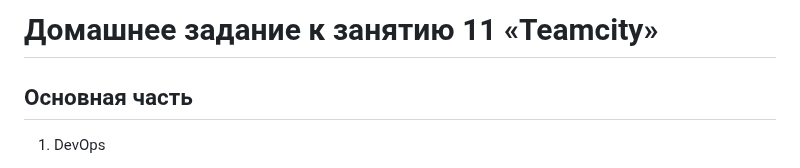
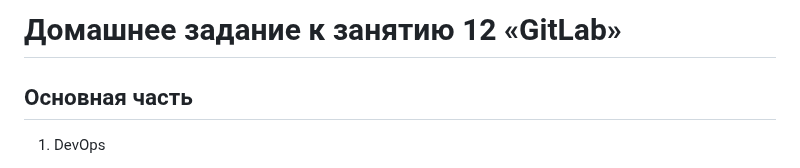
Before and after one commit to tomaevmax/devops-netology, a Markdown page: README.md, the part around one of its changes. GitHub-like rendering.

```diff
--- a/README.md
+++ b/README.md
@@ -1,4 +1,4 @@
-# Домашнее задание к занятию 11 «Teamcity»
+# Домашнее задание к занятию 12 «GitLab»
 
 ## Основная часть
 
```
Also changed, not shown: other parts of README.md (+4 -0 lines).
